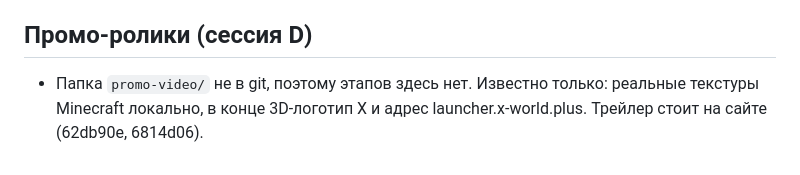
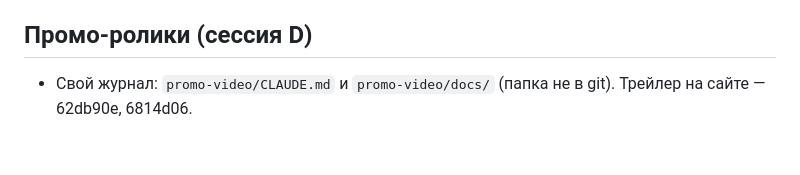
Before and after one commit to VanillaPlusLauncher/VanillaPlus, a Markdown page: docs/PROGRESS.md, the part around the change. GitHub-like rendering.

```diff
--- a/docs/PROGRESS.md
+++ b/docs/PROGRESS.md
@@ -83,5 +83,4 @@
 - Переименование в Amethyx, аметистовый вид (67a9ac3); гардероб, живой 3D-игрок, быстрые загрузки.
 
 ## Промо-ролики (сессия D)
-- Папка `promo-video/` не в git, поэтому этапов здесь нет. Известно только: реальные текстуры Minecraft локально,
-  в конце 3D-логотип X и адрес launcher.x-world.plus. Трейлер стоит на сайте (62db90e, 6814d06).
+- Свой журнал: `promo-video/CLAUDE.md` и `promo-video/docs/` (папка не в git). Трейлер на сайте — 62db90e, 6814d06.
```
Also changed, not shown: CLAUDE.md (+1 -0 lines), docs/TODO.md (+2 -2 lines).
